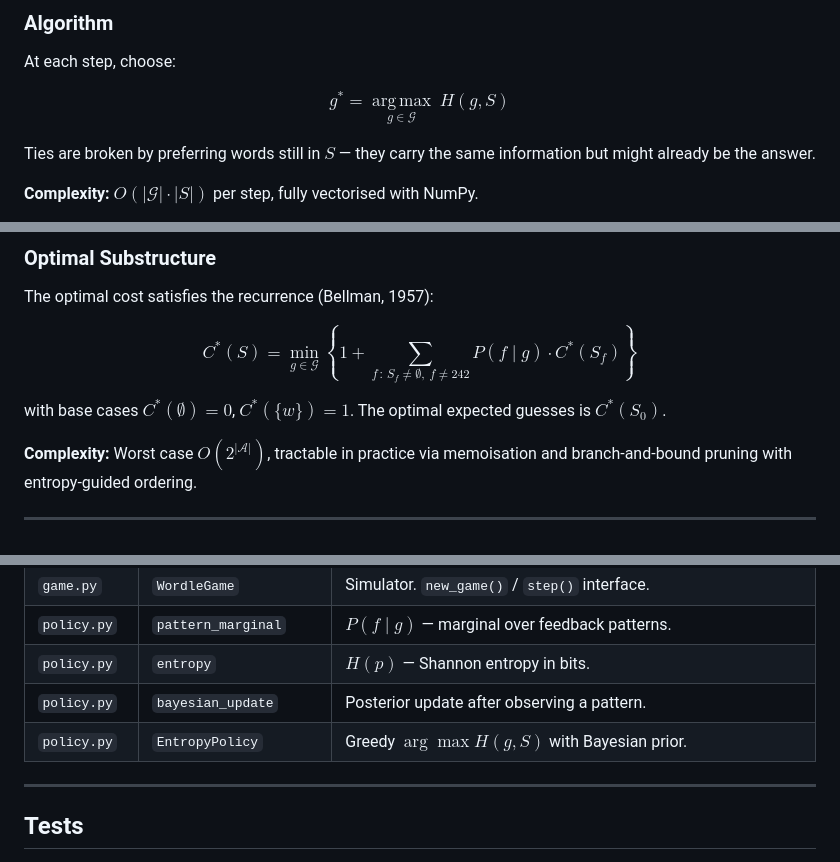
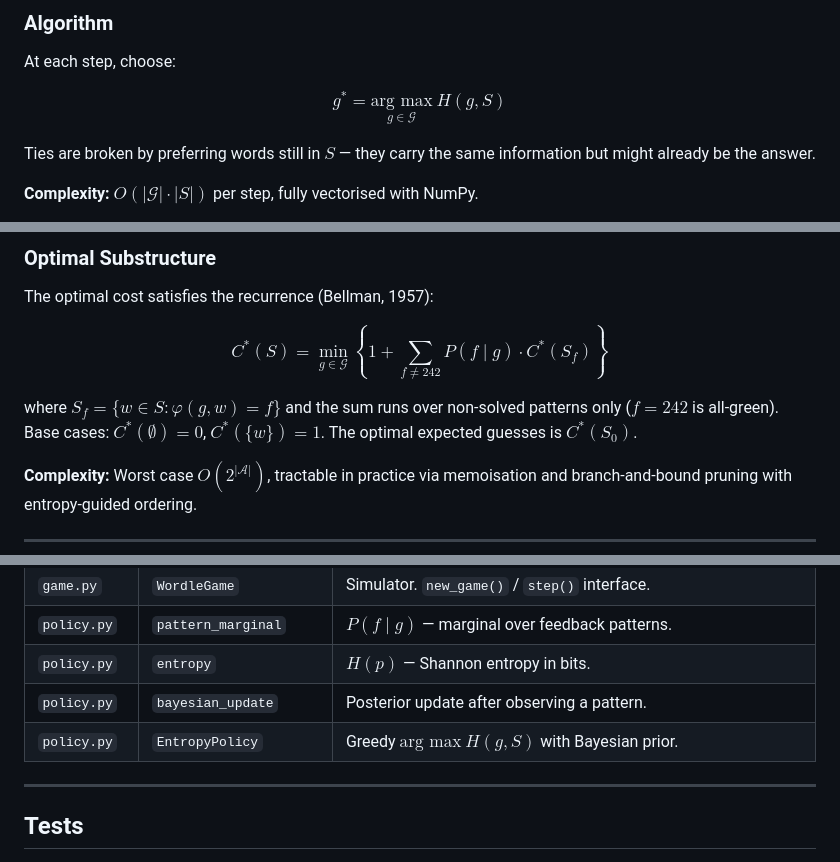
Before and after one commit to Sihifu/Wordle, a Markdown page: README.md, 3 parts joined by grey strips. Drawn GitHub-style.

Commit message:
bug: fix latex commands for easier view in github for readme.md
readme.md in github uses KaTEX. Use KaTEX conform syntax now.

```diff
--- a/README.md
+++ b/README.md
@@ -59,7 +59,7 @@ This measures how evenly the candidates are distributed across pattern buckets.
 
 At each step, choose:
 
-$$g^* = \underset{g \in \mathcal{G}}{\operatorname{arg\,max}}\ H(g, S)$$
+$$g^{*} = \underset{g \in \mathcal{G}}{\text{arg max}}\ H(g, S)$$
 
 Ties are broken by preferring words still in $S$ — they carry the same information but might already be the answer.
 
@@ -83,9 +83,10 @@ where $d_\pi(w)$ is the number of guesses used to identify $w$ under $\pi$.
 
 The optimal cost satisfies the recurrence (Bellman, 1957):
 
-$$C^*(S) = \min_{g \in \mathcal{G}} \left\{ 1 + \sum_{f \,:\, S_f \neq \emptyset,\ f \neq 242} P(f \mid g) \cdot C^*(S_f) \right\}$$
+$$C^{*}(S) = \min_{g \in \mathcal{G}} \left\{ 1 + \sum_{f \neq 242} P(f \mid g) \cdot C^{*}(S_f) \right\}$$
 
-with base cases $C^*(\emptyset) = 0$, $C^*(\{w\}) = 1$. The optimal expected guesses is $C^*(S_0)$.
+where $S_f = \{w \in S : \varphi(g,w) = f\}$ and the sum runs over non-solved patterns only ($f = 242$ is all-green).
+Base cases: $C^{*}(\emptyset) = 0$, $C^{*}(\{w\}) = 1$. The optimal expected guesses is $C^{*}(S_0)$.
 
 **Complexity:** Worst case $O(2^{|\mathcal{A}|})$, tractable in practice via memoisation and branch-and-bound pruning with entropy-guided ordering.
 
@@ -196,7 +197,7 @@ pm2 = game.pm.extend(["soare", "adieu"])
 | `policy.py` | `pattern_marginal` | $P(f \mid g)$ — marginal over feedback patterns. |
 | `policy.py` | `entropy` | $H(p)$ — Shannon entropy in bits. |
 | `policy.py` | `bayesian_update` | Posterior update after observing a pattern. |
-| `policy.py` | `EntropyPolicy` | Greedy $\arg\max H(g, S)$ with Bayesian prior. |
+| `policy.py` | `EntropyPolicy` | Greedy $\text{arg max}\ H(g, S)$ with Bayesian prior. |
 
 ---
 
```
Also changed, not shown: other parts of README.md (+4 -4 lines).
